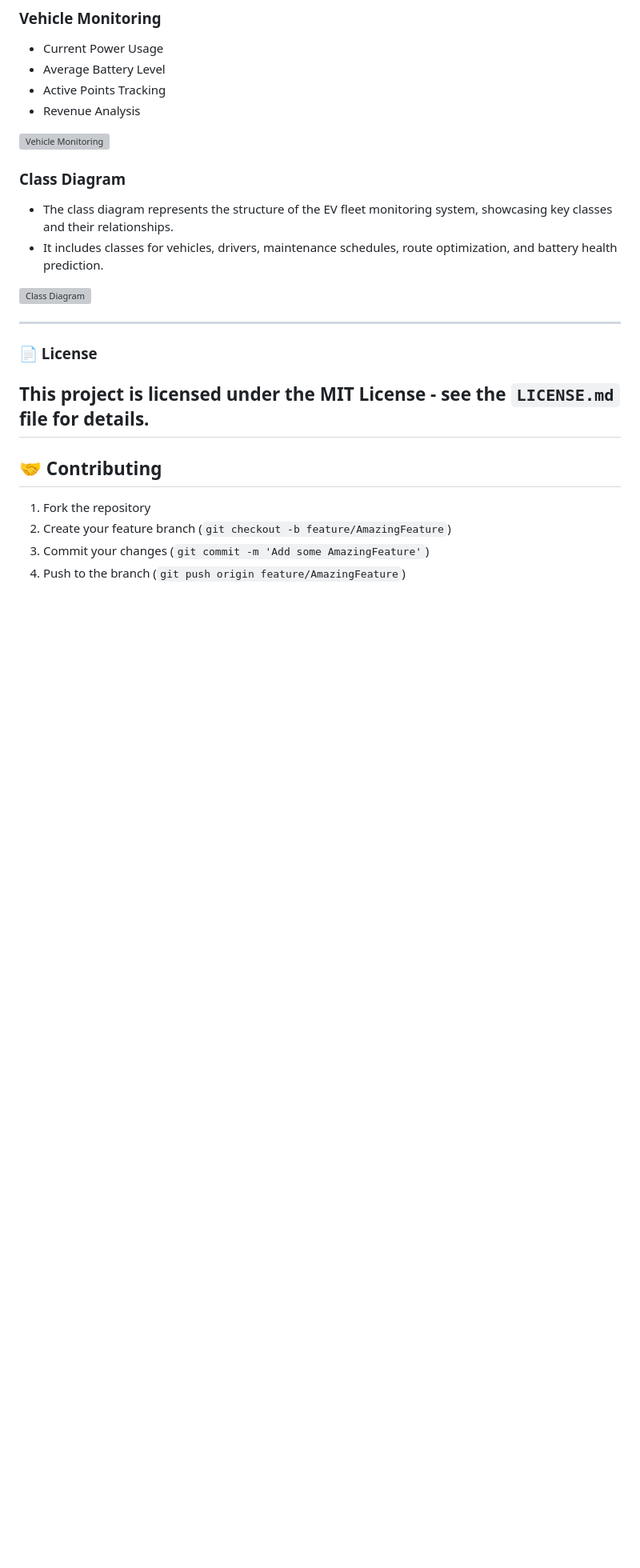
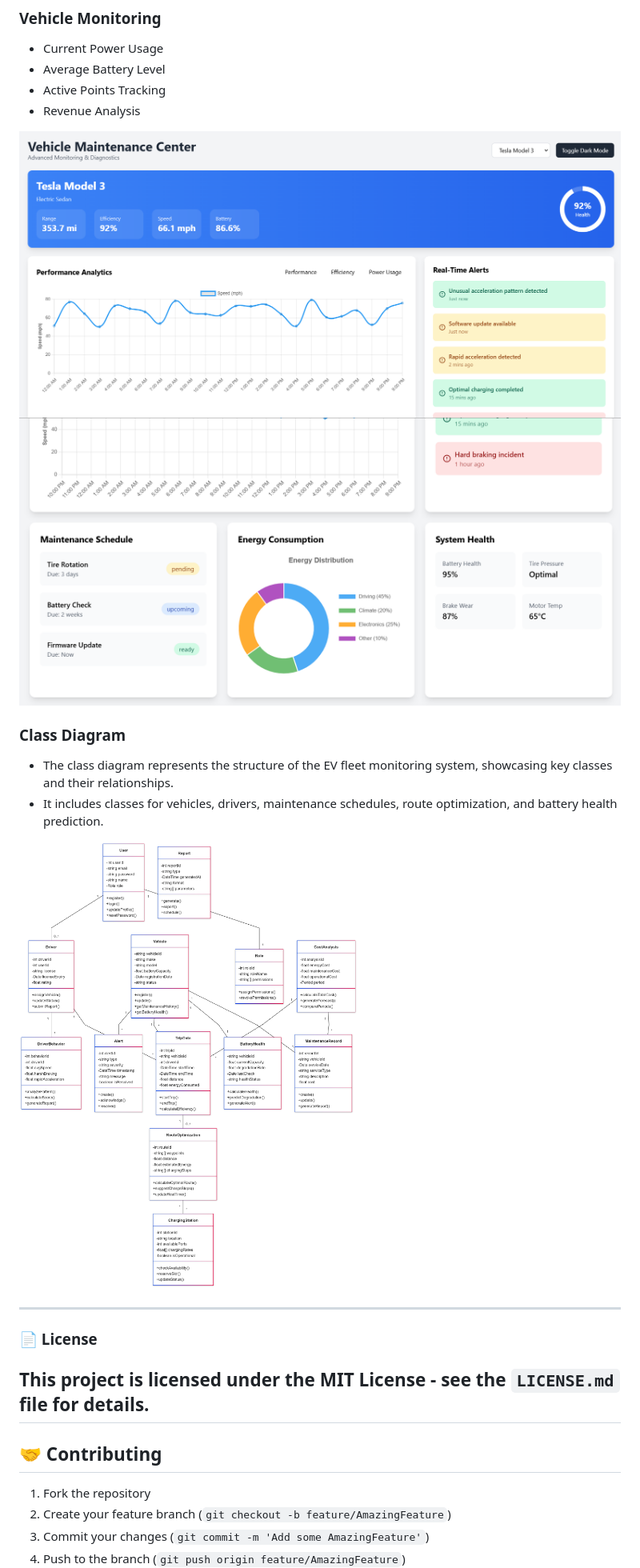
Before and after one commit to Jaffer74/Real-Time-EV-Fleet-Monitoring-and-Predictive-Analytics-Solution, a Markdown page: README.md, the part around the change. Shown: that part at 80% size. Drawn GitHub-style; folded sections open; blank space fills up the shorter version; grey boxes are pictures that could not be loaded.

```diff
--- a/README.md
+++ b/README.md
@@ -191,13 +191,14 @@ GEOCODE_BASE_URL = "https://api.opencagedata.com/geocode/v1/json"
 - Active Points Tracking
 - Revenue Analysis
 
-![Vehicle Monitoring](link-to-image)
+![Vehicle Monitoring](static/vehicle.png)
+![Vehicle Monitoring](static/vehicle1.png)
 
 ### Class Diagram
 - The class diagram represents the structure of the EV fleet monitoring system, showcasing key classes and their relationships.
 - It includes classes for vehicles, drivers, maintenance schedules, route optimization, and battery health prediction.
 
-![Class Diagram](link-to-class-diagram-image)
+![Class Diagram](static/ev_class_diagram.png)
 
 </details>
 
```
